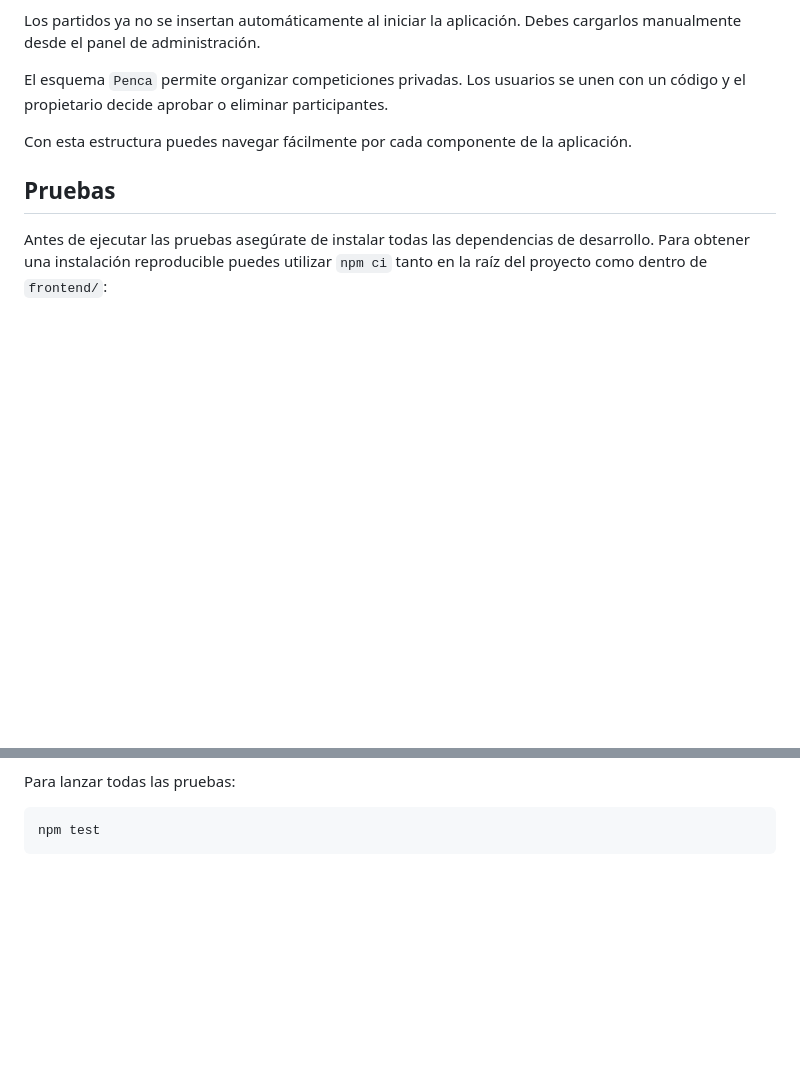
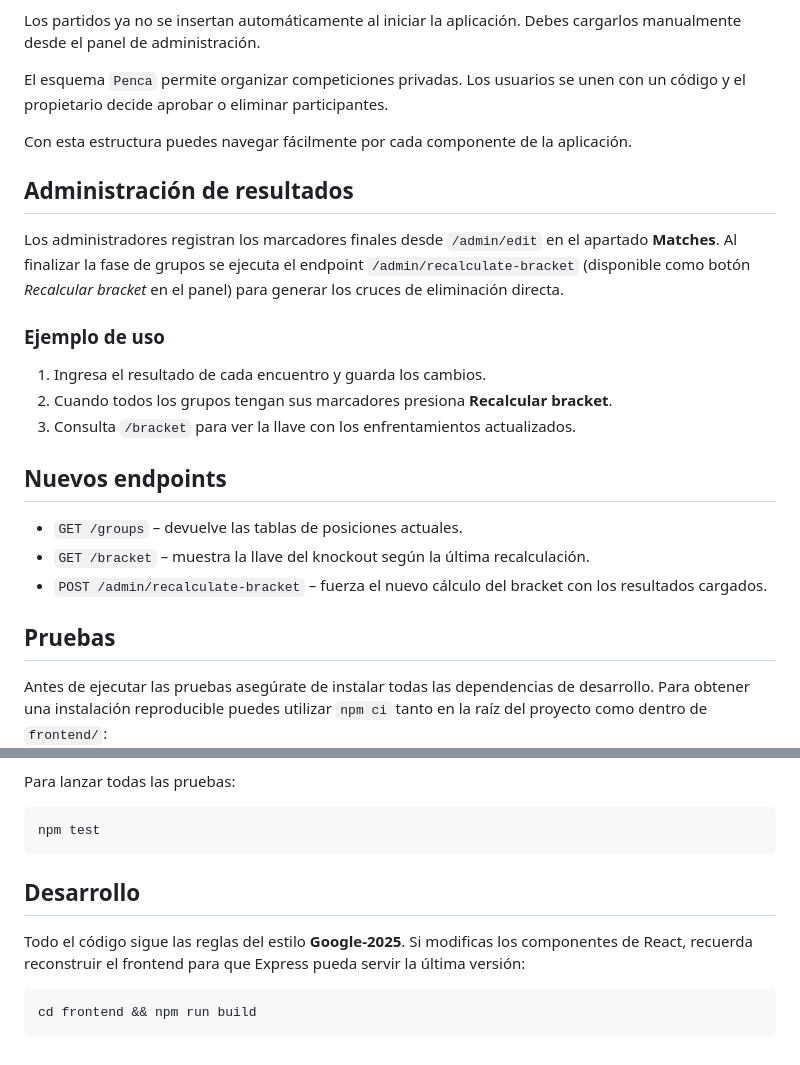
Before and after one commit to renzosdd/Penca2024copaamerica, a Markdown page: README.md, 2 parts joined by grey strips. Drawn GitHub-style; blank space fills up the shorter version.

Commit message:
docs: detail results workflow

````diff
--- a/README.md
+++ b/README.md
@@ -81,6 +81,27 @@ El esquema `Penca` permite organizar competiciones privadas. Los usuarios se une
 
 Con esta estructura puedes navegar fácilmente por cada componente de la aplicación.
 
+## Administración de resultados
+
+Los administradores registran los marcadores finales desde `/admin/edit` en el
+apartado **Matches**. Al finalizar la fase de grupos se ejecuta el endpoint
+`/admin/recalculate-bracket` (disponible como botón *Recalcular bracket* en el
+panel) para generar los cruces de eliminación directa.
+
+### Ejemplo de uso
+
+1. Ingresa el resultado de cada encuentro y guarda los cambios.
+2. Cuando todos los grupos tengan sus marcadores presiona **Recalcular bracket**.
+3. Consulta `/bracket` para ver la llave con los enfrentamientos
+   actualizados.
+
+## Nuevos endpoints
+
+- `GET /groups` – devuelve las tablas de posiciones actuales.
+- `GET /bracket` – muestra la llave del knockout según la última recalculación.
+- `POST /admin/recalculate-bracket` – fuerza el nuevo cálculo del bracket con
+  los resultados cargados.
+
 ## Pruebas
 
 
@@ -100,3 +121,13 @@ Para lanzar todas las pruebas:
 ```bash
 npm test
 ```
+
+## Desarrollo
+
+Todo el código sigue las reglas del estilo **Google‑2025**. Si modificas los
+componentes de React, recuerda reconstruir el frontend para que Express pueda
+servir la última versión:
+
+```bash
+cd frontend && npm run build
+```
````
